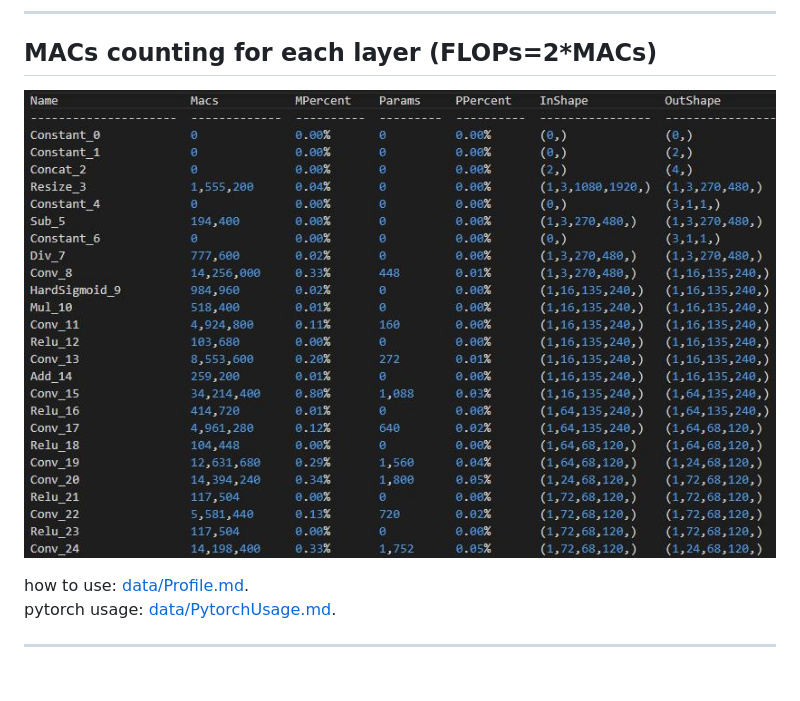
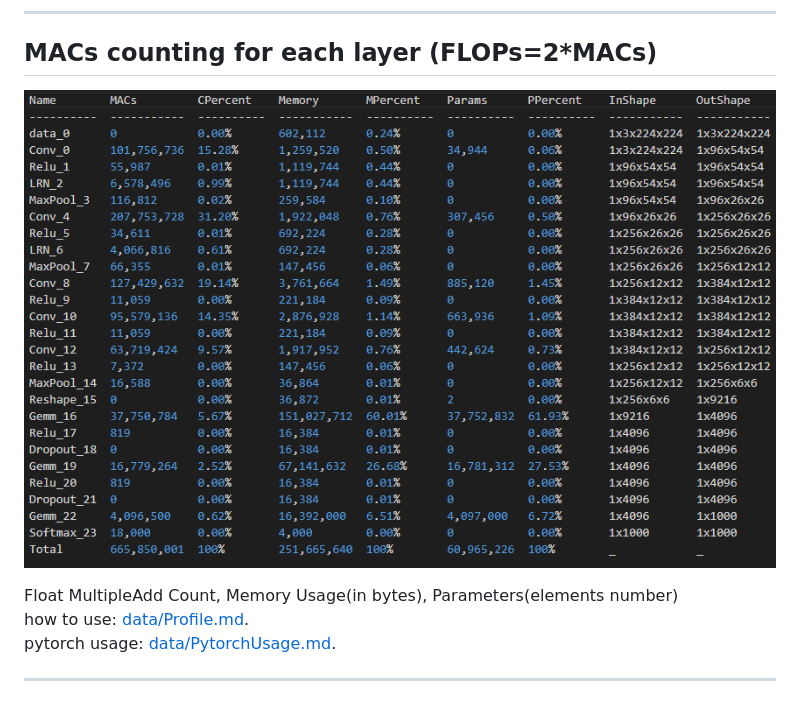
Before and after one commit to ThanatosShinji/onnx-tool, a Markdown page: README.md, the part around the change. GitHub-like rendering; pictures changed too: data/macs_counting.jpg (deleted), data/macs_counting.png (added).

Commit message:
add memory usage for model profile. fixed weight tensor sharing issue.

```diff
--- a/README.md
+++ b/README.md
@@ -20,8 +20,9 @@ pytorch usage: [data/PytorchUsage.md](https://github.com/ThanatosShinji/onnx-too
 ---
 ## MACs counting for each layer (FLOPs=2*MACs)
 <p align="center">
-  <img src="https://raw.githubusercontent.com/ThanatosShinji/onnx-tool/main/data/macs_counting.jpg">
+  <img src="https://raw.githubusercontent.com/ThanatosShinji/onnx-tool/main/data/macs_counting.png">
 </p>
+Float MultipleAdd Count, Memory Usage(in bytes), Parameters(elements number)
 
 how to use: [data/Profile.md](https://github.com/ThanatosShinji/onnx-tool/blob/main/data/Profile.md).
 pytorch usage: [data/PytorchUsage.md](https://github.com/ThanatosShinji/onnx-tool/blob/main/data/PytorchUsage.md).
```
Also changed, not shown: data/Profile.md (+75 -0 lines), 5 other files.
